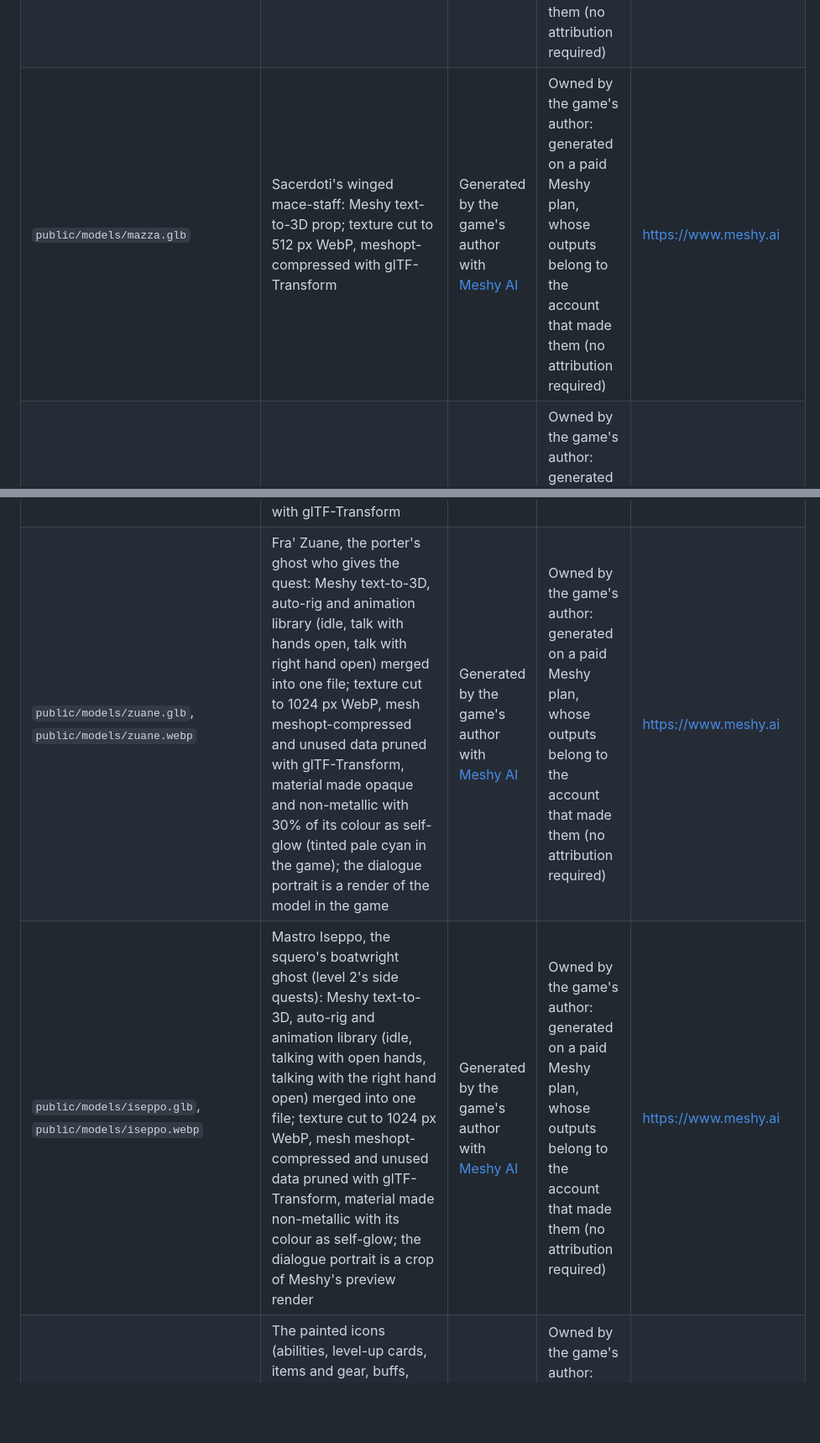
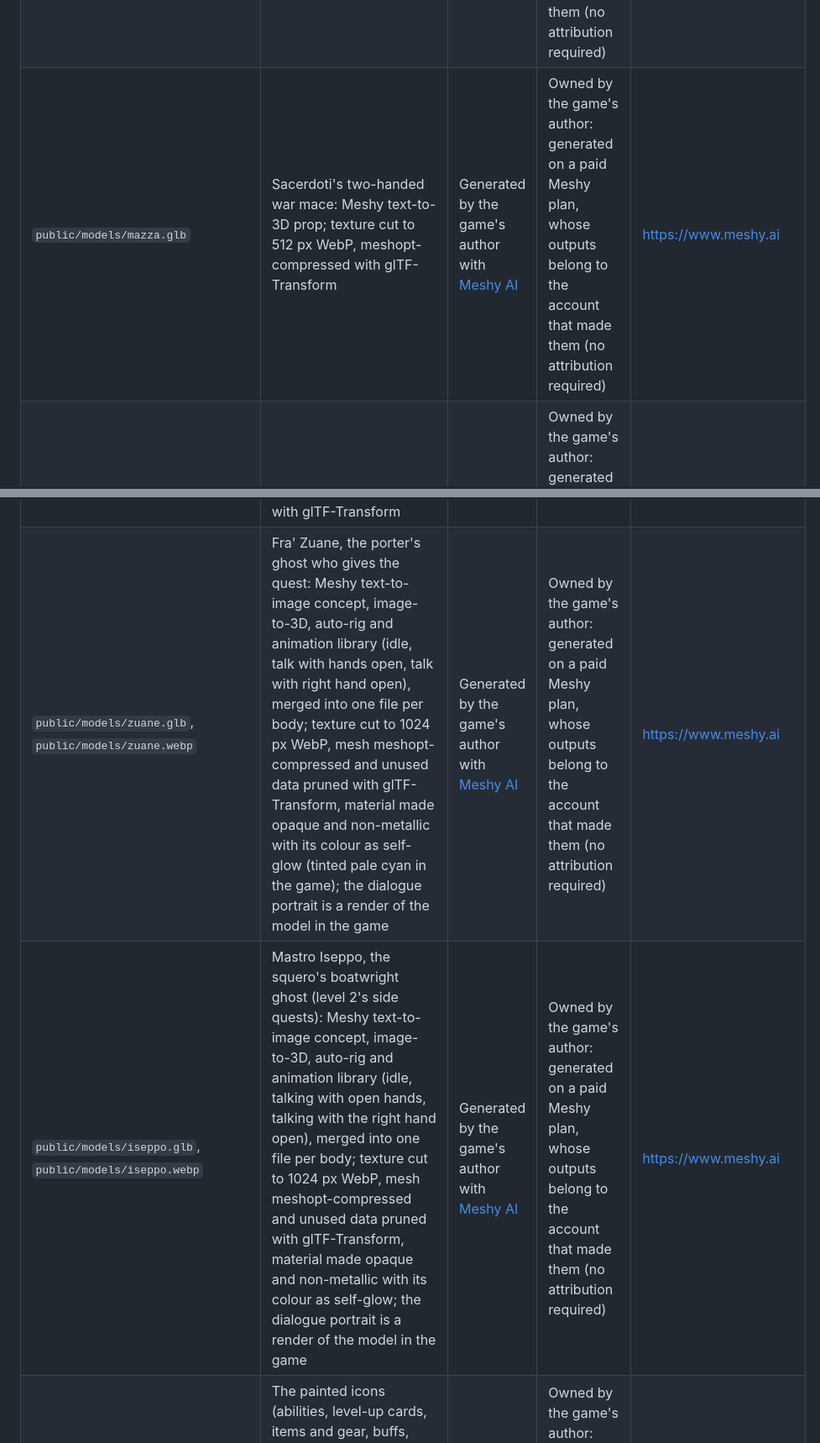
Before and after one commit to monga-hub/Redentore, a Markdown page: ATTRIBUTION.md, 2 parts joined by grey strips. Shown at 84% size. GitHub-like rendering; blank space fills up the shorter version.

```diff
--- a/ATTRIBUTION.md
+++ b/ATTRIBUTION.md
@@ -14,7 +14,7 @@
 | `public/models/ape.glb` | Giant hornet of the apiary (ape gigante and her workers): Meshy text-to-3D, static (animated in code: Meshy's auto-rig is for bipeds); texture cut to 1024 px WebP, mesh meshopt-compressed with glTF-Transform, material made non-metallic with 30% of its colour as self-glow | Generated by the game's author with [Meshy AI](https://www.meshy.ai) | Owned by the game's author: generated on a paid Meshy plan, whose outputs belong to the account that made them (no attribution required) | https://www.meshy.ai |
 | `public/models/clava.glb` | The Reietto's bone club: Meshy text-to-3D prop; texture desaturated toward old bone, cut to 512 px WebP, meshopt-compressed with glTF-Transform | Generated by the game's author with [Meshy AI](https://www.meshy.ai) | Owned by the game's author: generated on a paid Meshy plan, whose outputs belong to the account that made them (no attribution required) | https://www.meshy.ai |
 | `public/models/bastone.glb` | Priests' staff with a violet crystal: Meshy text-to-3D prop; texture cut to 512 px WebP, meshopt-compressed with glTF-Transform | Generated by the game's author with [Meshy AI](https://www.meshy.ai) | Owned by the game's author: generated on a paid Meshy plan, whose outputs belong to the account that made them (no attribution required) | https://www.meshy.ai |
-| `public/models/mazza.glb` | Sacerdoti's winged mace-staff: Meshy text-to-3D prop; texture cut to 512 px WebP, meshopt-compressed with glTF-Transform | Generated by the game's author with [Meshy AI](https://www.meshy.ai) | Owned by the game's author: generated on a paid Meshy plan, whose outputs belong to the account that made them (no attribution required) | https://www.meshy.ai |
+| `public/models/mazza.glb` | Sacerdoti's two-handed war mace: Meshy text-to-3D prop; texture cut to 512 px WebP, meshopt-compressed with glTF-Transform | Generated by the game's author with [Meshy AI](https://www.meshy.ai) | Owned by the game's author: generated on a paid Meshy plan, whose outputs belong to the account that made them (no attribution required) | https://www.meshy.ai |
 | `public/models/pastorale.glb` | The Reverendissimo's crozier: Meshy text-to-3D prop; texture cut to 512 px WebP, meshopt-compressed with glTF-Transform | Generated by the game's author with [Meshy AI](https://www.meshy.ai) | Owned by the game's author: generated on a paid Meshy plan, whose outputs belong to the account that made them (no attribution required) | https://www.meshy.ai |
 | `public/models/orto.glb` | Plants and garden props of the orto, cloisters and gardens (olive, fruit tree, cypress, shrub, lavender, lettuce, cabbage, leek, artichoke, staked tomato, grapevine clump, potted plant, beehive): Meshy text-to-3D, and for the trees, shrub and vine Meshy text-to-image concepts turned into models with image-to-3D; packed into one file with glTF-Transform (each normalised to 1 m tall, base colour only, textures cut to 256-1024 px WebP, lavender simplified, meshopt-compressed) | Generated by the game's author with [Meshy AI](https://www.meshy.ai) | Owned by the game's author: generated on a paid Meshy plan, whose outputs belong to the account that made them (no attribution required) | https://www.meshy.ai |
 | `public/models/gotico.glb` | Gothic props of the "Stile Diablo" view (skull heap, scattered bones, wrought-iron candelabrum, coffin, tombstone, fallen column, spiked skull brazier, gibbet cage): Meshy text-to-3D; packed into one file with glTF-Transform (each normalised to 1 m tall, base colour only, bones desaturated toward old bone, textures cut to 512 px WebP, meshopt-compressed) | Generated by the game's author with [Meshy AI](https://www.meshy.ai) | Owned by the game's author: generated on a paid Meshy plan, whose outputs belong to the account that made them (no attribution required) | https://www.meshy.ai |
@@ -25,8 +25,8 @@
 | `public/models/croce.glb`, `penna.glb`, `mezzomarinaio.glb`, `ancora.glb`, `chiave.glb`, `baculo.glb` | Their props (processional cross, quill, boathook, anchor, the Cenacolo's key, the Abate's crozier): Meshy text-to-3D; texture cut to 512 px WebP, meshopt-compressed with glTF-Transform | Generated by the game's author with [Meshy AI](https://www.meshy.ai) | Owned by the game's author: generated on a paid Meshy plan, whose outputs belong to the account that made them (no attribution required) | https://www.meshy.ai |
 | `public/models/outfit/*-base.webp`, `*-normal.webp`, `*-orm.webp` | The hero's eight gear sets painted on his body (`player/outfit.ts`): for each, Meshy image-to-image concepts (nano-banana-2) of the Risorto in that set, front and back, from renders of his bind pose, then a Meshy retexture (meshy-7, PBR, his own UVs kept) of his body from them; colour brightened like his own (levels: gamma 0.85, gain 1.3), cut to 1024 px WebP, roughness and metal packed into one map with a glow mask (the set's glass and gems, picked by hue) in its red channel | Generated by the game's author with [Meshy AI](https://www.meshy.ai) | Owned by the game's author: generated on a paid Meshy plan, whose outputs belong to the account that made them (no attribution required) | https://www.meshy.ai |
 | `public/models/outfit/*-testa.glb`, `*-spalle.glb`, `public/models/campanaro.glb`, `turibolo.glb` | The sets' helms and hats, pauldrons, and two of the hero's weapons (Mazza del campanaro, Turibolo di Murano): Meshy image-to-image concepts from each set's body concept (the weapons text-to-image), then Meshy image-to-3D (PBR, remeshed to 2.5-3k triangles); colour brightened like the hero's, glow mask in the metal/roughness map's red channel, textures cut to 512 px WebP, meshopt-compressed with glTF-Transform | Generated by the game's author with [Meshy AI](https://www.meshy.ai) | Owned by the game's author: generated on a paid Meshy plan, whose outputs belong to the account that made them (no attribution required) | https://www.meshy.ai |
-| `public/models/zuane.glb`, `public/models/zuane.webp` | Fra' Zuane, the porter's ghost who gives the quest: Meshy text-to-3D, auto-rig and animation library (idle, talk with hands open, talk with right hand open) merged into one file; texture cut to 1024 px WebP, mesh meshopt-compressed and unused data pruned with glTF-Transform, material made opaque and non-metallic with 30% of its colour as self-glow (tinted pale cyan in the game); the dialogue portrait is a render of the model in the game | Generated by the game's author with [Meshy AI](https://www.meshy.ai) | Owned by the game's author: generated on a paid Meshy plan, whose outputs belong to the account that made them (no attribution required) | https://www.meshy.ai |
-| `public/models/iseppo.glb`, `public/models/iseppo.webp` | Mastro Iseppo, the squero's boatwright ghost (level 2's side quests): Meshy text-to-3D, auto-rig and animation library (idle, talking with open hands, talking with the right hand open) merged into one file; texture cut to 1024 px WebP, mesh meshopt-compressed and unused data pruned with glTF-Transform, material made non-metallic with its colour as self-glow; the dialogue portrait is a crop of Meshy's preview render | Generated by the game's author with [Meshy AI](https://www.meshy.ai) | Owned by the game's author: generated on a paid Meshy plan, whose outputs belong to the account that made them (no attribution required) | https://www.meshy.ai |
+| `public/models/zuane.glb`, `public/models/zuane.webp` | Fra' Zuane, the porter's ghost who gives the quest: Meshy text-to-image concept, image-to-3D, auto-rig and animation library (idle, talk with hands open, talk with right hand open), merged into one file per body; texture cut to 1024 px WebP, mesh meshopt-compressed and unused data pruned with glTF-Transform, material made opaque and non-metallic with its colour as self-glow (tinted pale cyan in the game); the dialogue portrait is a render of the model in the game | Generated by the game's author with [Meshy AI](https://www.meshy.ai) | Owned by the game's author: generated on a paid Meshy plan, whose outputs belong to the account that made them (no attribution required) | https://www.meshy.ai |
+| `public/models/iseppo.glb`, `public/models/iseppo.webp` | Mastro Iseppo, the squero's boatwright ghost (level 2's side quests): Meshy text-to-image concept, image-to-3D, auto-rig and animation library (idle, talking with open hands, talking with the right hand open), merged into one file per body; texture cut to 1024 px WebP, mesh meshopt-compressed and unused data pruned with glTF-Transform, material made opaque and non-metallic with its colour as self-glow; the dialogue portrait is a render of the model in the game | Generated by the game's author with [Meshy AI](https://www.meshy.ai) | Owned by the game's author: generated on a paid Meshy plan, whose outputs belong to the account that made them (no attribution required) | https://www.meshy.ai |
 | `src/ui/icons.webp`, `src/ui/art/stone.webp`, `src/ui/art/cap.webp` | The painted icons (abilities, level-up cards, items and gear, buffs, HUD buttons), the panels' carved stone and the action bar's winged lions of San Marco: Meshy text-to-image paintings (nano-banana) from the prompts in `scripts/icons/build.py`, edges cropped, sized to 128 px, given one vignette and packed into a WebP atlas by the same script | Generated by the game's author with [Meshy AI](https://www.meshy.ai) | Owned by the game's author: generated on a paid Meshy plan, whose outputs belong to the account that made them (no attribution required) | https://www.meshy.ai |
 | `public/audio/mus-*.mp3` | The score (intro theme, exploration, combat layer, the Reverendissimo's theme, victory and death stings): synthesised for the game in code (`scripts/audio/music.py`, `scripts/audio/dsp.py`): formant choir and plainchant, additive organ and bells, horns, strings, drums | Made by the game's author for the game | Owned by the game's author (original work, no attribution required) | `scripts/audio/build.py` |
 | `public/audio/amb-*.mp3`, `public/audio/sfx-*.mp3` | The ambience beds (lagoon, orto, cloisters, church) and every sound effect and voice: real recordings, cut, pitched, layered, filtered and put in a room by `scripts/audio/music.py` and `scripts/audio/sfx.py` (the undead's voices are real voices slowed and roughened; the magic adds a code-made sparkle). Every recording is listed in the table below and in `scripts/audio/sources.py` | See the table below | CC0 1.0 (public domain dedication) for every recording | See the table below |
```
Also changed, not shown: other parts of ATTRIBUTION.md (+7 -7 lines), README.md (+3 -3 lines).
